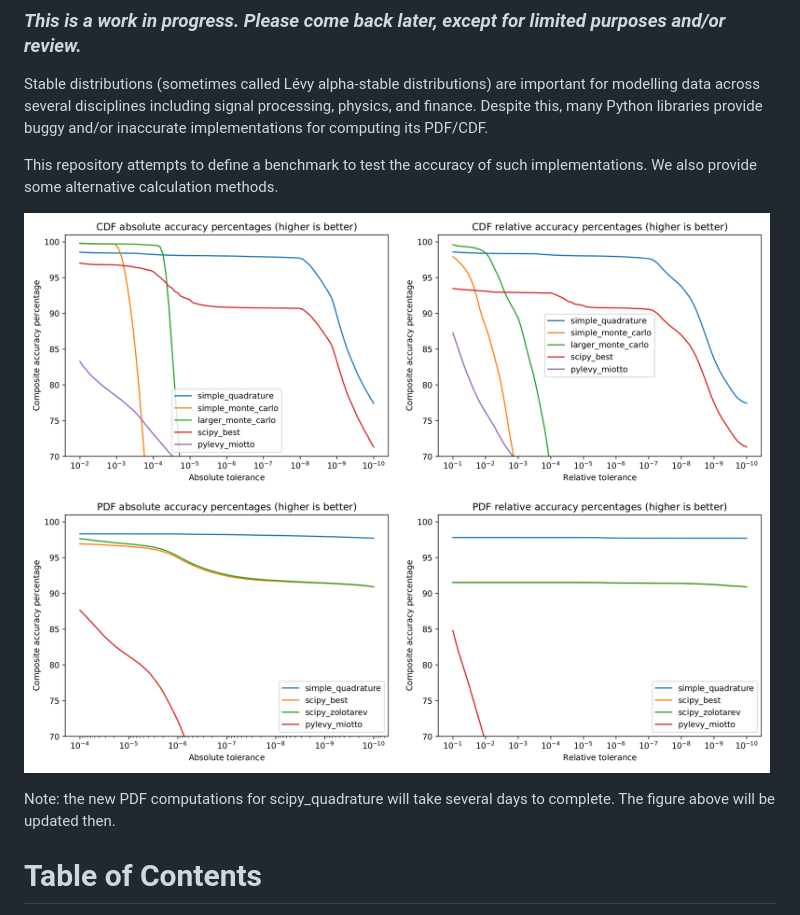
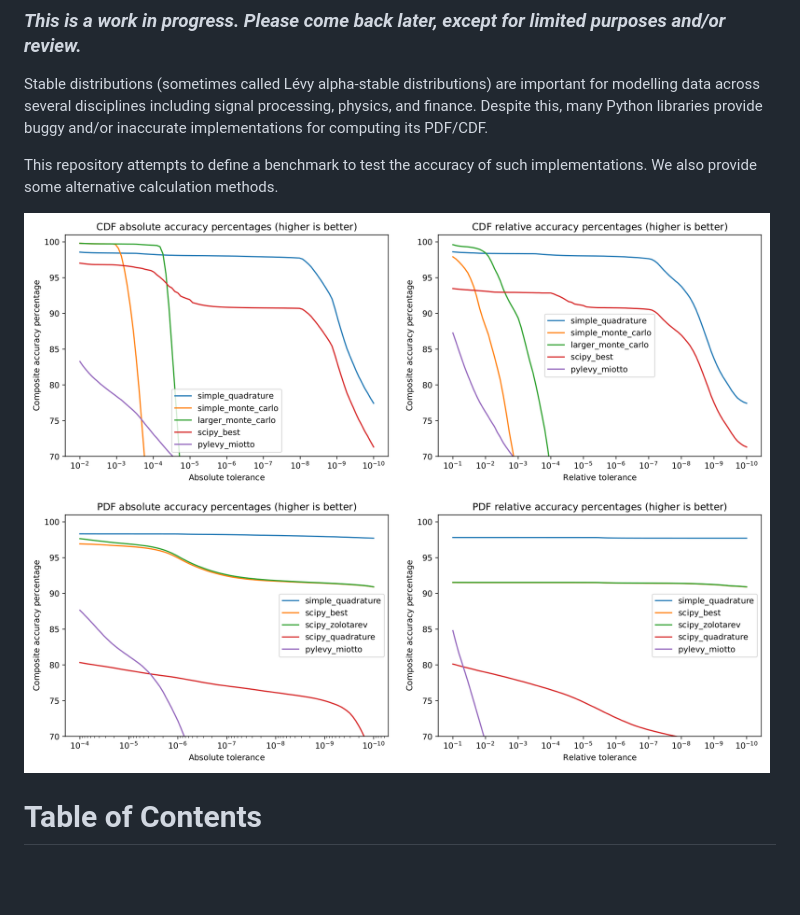
Before and after one commit to ragibson/levy-stable-benchmarks, a Markdown page: README.md, the part around the change printed below. GitHub-like rendering; pictures changed too: figures/accuracy_figures.png; blank space fills up the shorter version.

Commit message:
Update scipy_quadrature PDF results in README

```diff
--- a/README.md
+++ b/README.md
@@ -11,9 +11,6 @@ This repository attempts to define a benchmark to test the accuracy of
 such implementations. We also provide some alternative calculation methods.
 
 ![accuracy figures](figures/accuracy_figures.png)
-
-Note: the new PDF computations for scipy_quadrature will take several days
-to complete. The figure above will be updated then.
 
 # Table of Contents
   * [CDF accuracy percentages](#CDFAccuracy)
```
Also changed, not shown: other parts of README.md (+6 -6 lines), 2 other files.
